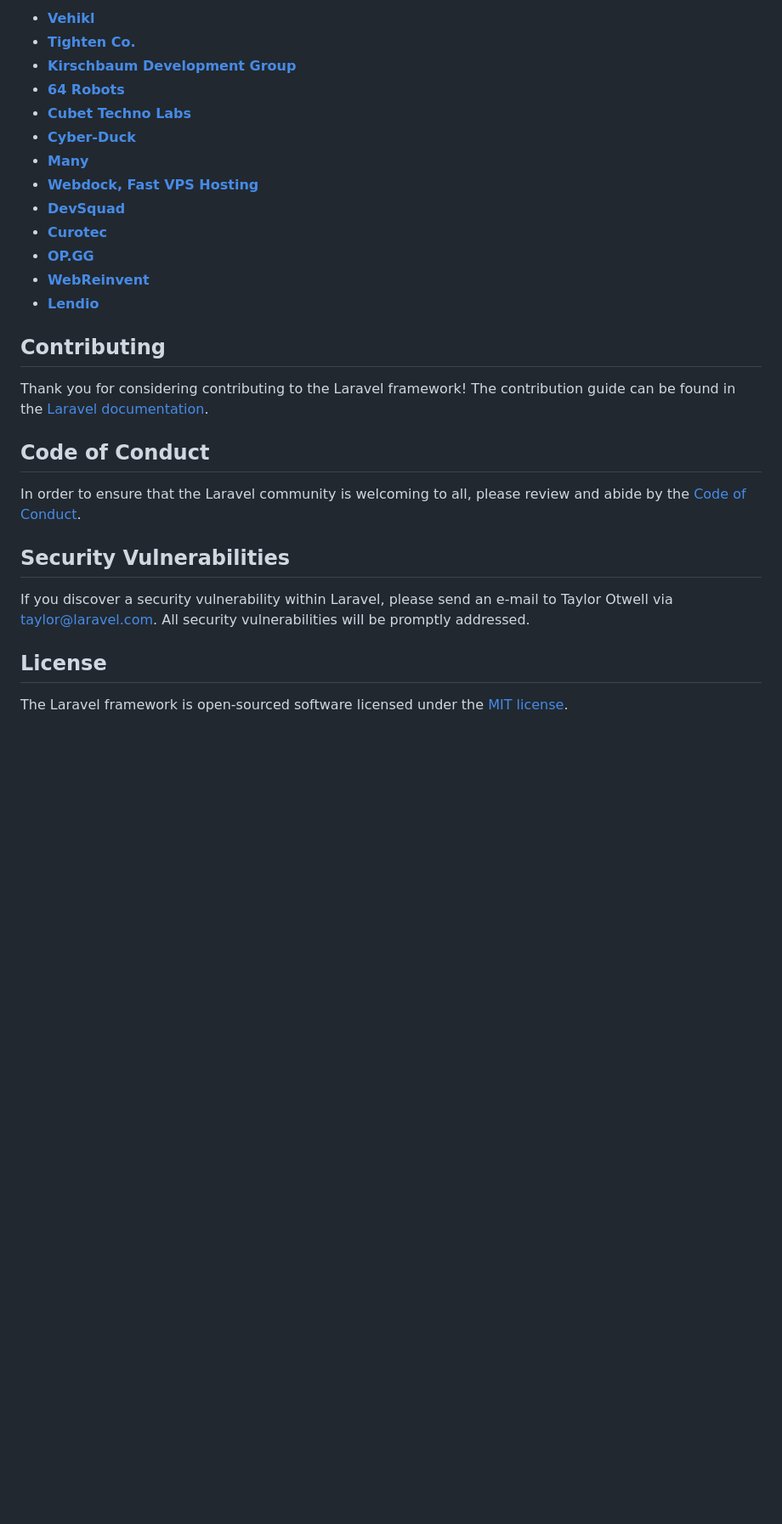
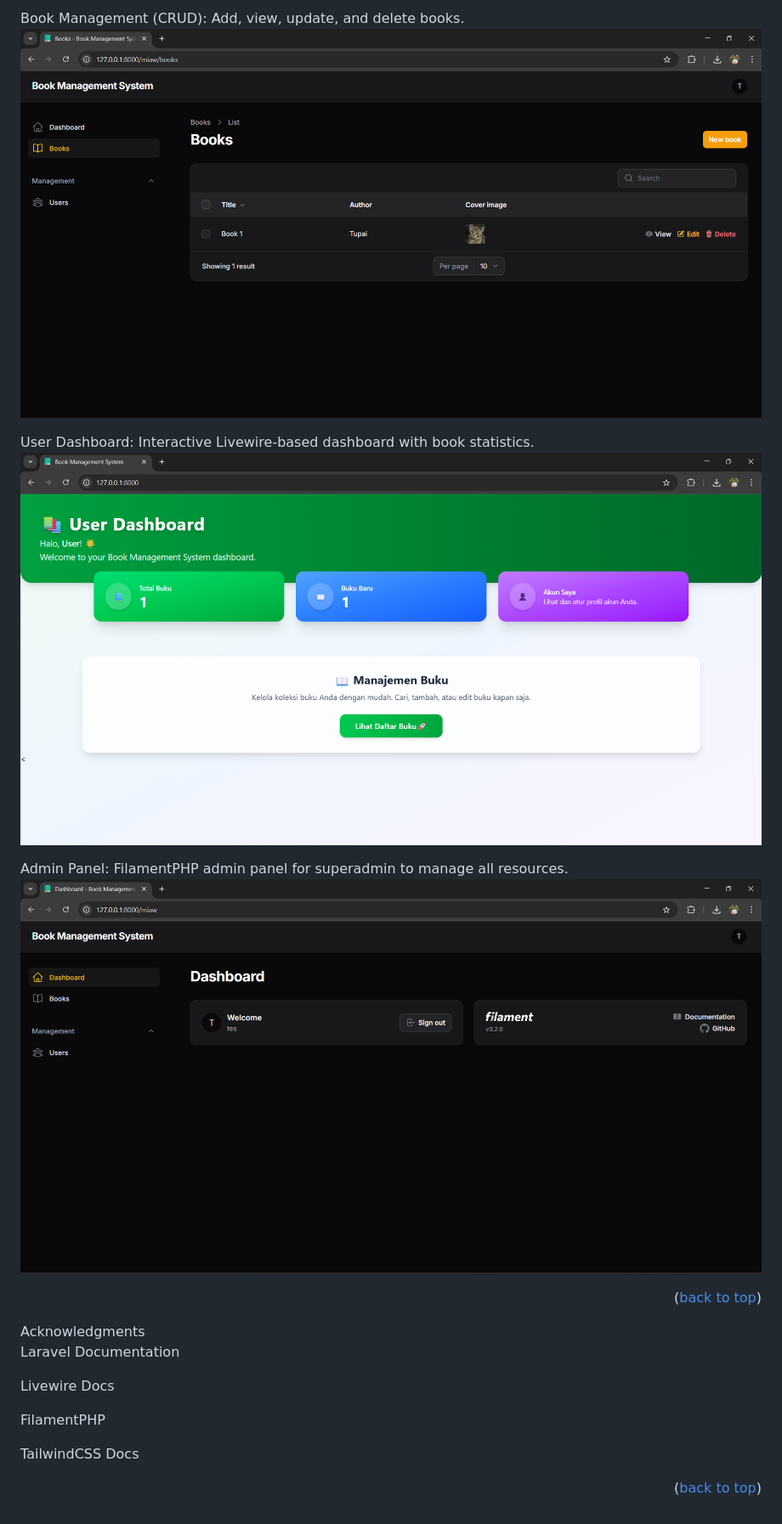
Before and after one commit to RahsyaBenova/Book-Management-System, a Markdown page: README.md, the part around one of its changes. Shown at 85% size. GitHub-like rendering; pictures changed too: assets/dist/img/crud.png (added), assets/dist/img/dashboard.png (added), assets/dist/img/panel.png (added); blank space fills up the shorter version.

Commit message:
Fix: Readme.md UPDATE

```diff
--- a/README.md
+++ b/README.md
@@ -37,30 +88,23 @@ We would like to extend our thanks to the following sponsors for funding Laravel
 
-- **[Vehikl](https://vehikl.com/)**
-- **[Tighten Co.](https://tighten.co)**
-- **[Kirschbaum Development Group](https://kirschbaumdevelopment.com)**
-- **[64 Robots](https://64robots.com)**
-- **[Cubet Techno Labs](https://cubettech.com)**
-- **[Cyber-Duck](https://cyber-duck.co.uk)**
-- **[Many](https://www.many.co.uk)**
-- **[Webdock, Fast VPS Hosting](https://www.webdock.io/en)**
-- **[DevSquad](https://devsquad.com)**
-- **[Curotec](https://www.curotec.com/services/technologies/laravel/)**
-- **[OP.GG](https://op.gg)**
-- **[WebReinvent](https://webreinvent.com/?utm_source=laravel&utm_medium=github&utm_campaign=patreon-sponsors)**
-- **[Lendio](https://lendio.com)**
+Book Management (CRUD): Add, view, update, and delete books.
+![CRUD](assets/dist/img/crud.png)
 
-## Contributing
+User Dashboard: Interactive Livewire-based dashboard with book statistics.
+![Dashboard Screenshot](assets/dist/img/dashboard.png)
 
-Thank you for considering contributing to the Laravel framework! The contribution guide can be found in the [Laravel documentation](https://laravel.com/docs/contributions).
+Admin Panel: FilamentPHP admin panel for superadmin to manage all resources.
+![Panel](assets/dist/img/panel.png)
 
-## Code of Conduct
+<p align="right">(<a href="#readme-top">back to top</a>)</p>
+<!-- ACKNOWLEDGMENTS -->
+Acknowledgments
 
-In order to ensure that the Laravel community is welcoming to all, please review and abide by the [Code of Conduct](https://laravel.com/docs/contributions#code-of-conduct).
+Laravel Documentation
 
-## Security Vulnerabilities
+Livewire Docs
 
-If you discover a security vulnerability within Laravel, please send an e-mail to Taylor Otwell via [taylor@laravel.com](mailto:taylor@laravel.com). All security vulnerabilities will be promptly addressed.
+FilamentPHP
 
-## License
+TailwindCSS Docs
 
-The Laravel framework is open-sourced software licensed under the [MIT license](https://opensource.org/licenses/MIT).
+<p align="right">(<a href="#readme-top">back to top</a>)</p> <!-- MARKDOWN LINKS & IMAGES -->
```
Also changed, not shown: other parts of README.md (+73 -22 lines), assets/dist/img/auth.png (added), 1 other file.
